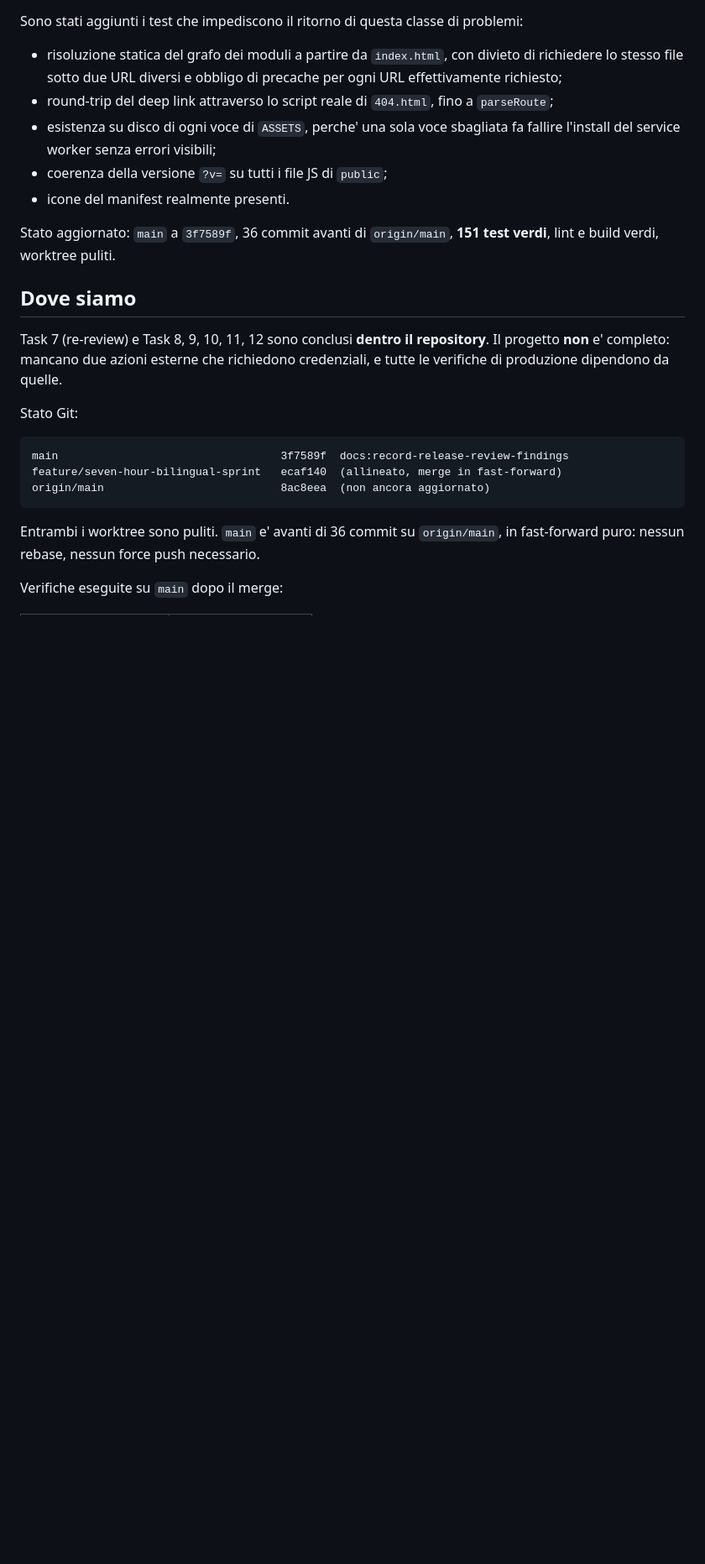
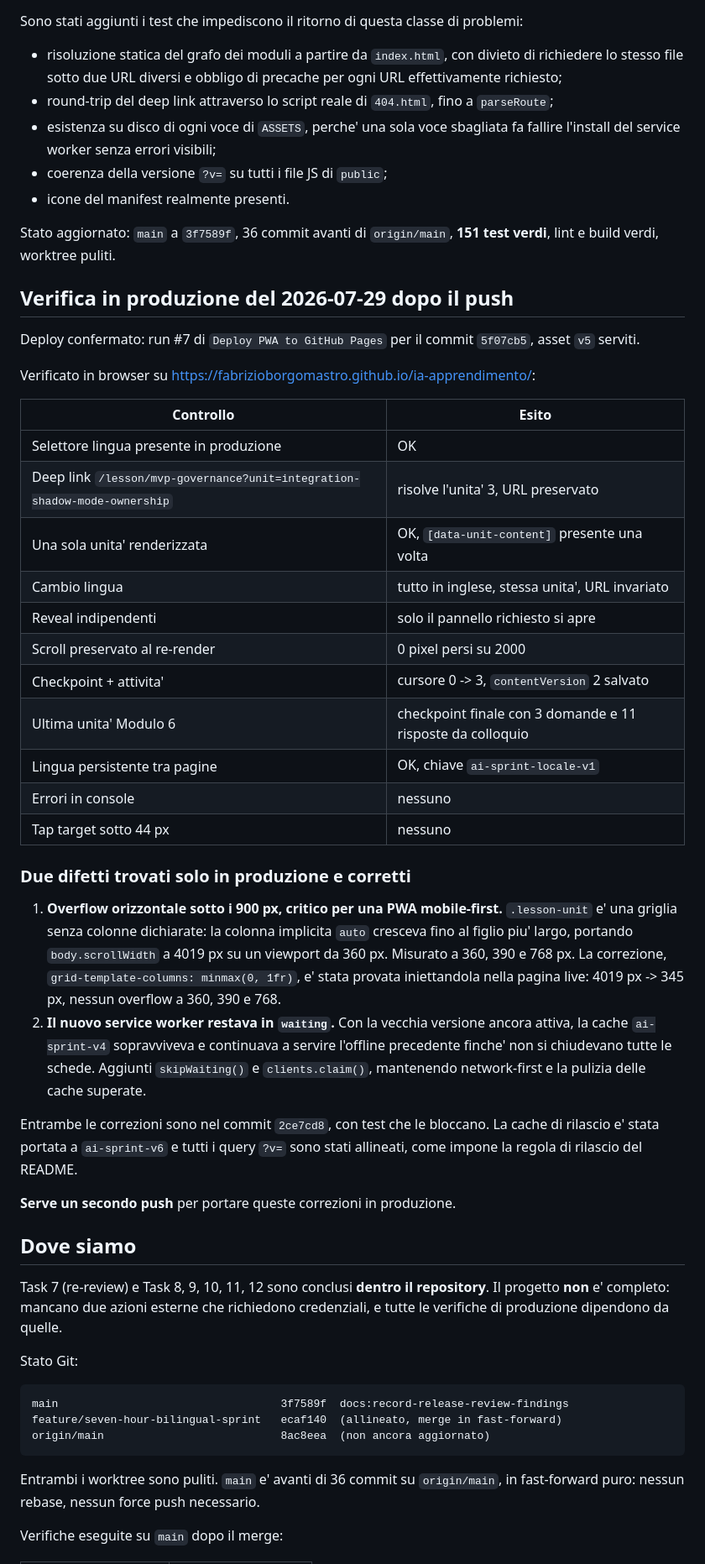
Before and after one commit to fabrizioborgomastro/ia-apprendimento, a Markdown page: docs/RIPRESA_2026-07-29.md, the part around the change. Shown at 84% size. Rendered like a GitHub page; blank space fills up the shorter version.

Commit message:
docs:record-production-verification-and-two-fixes

```diff
--- a/docs/RIPRESA_2026-07-29.md
+++ b/docs/RIPRESA_2026-07-29.md
@@ -43,6 +43,36 @@ Sono stati aggiunti i test che impediscono il ritorno di questa classe di proble
 - icone del manifest realmente presenti.
 
 Stato aggiornato: `main` a `3f7589f`, 36 commit avanti di `origin/main`, **151 test verdi**, lint e build verdi, worktree puliti.
+
+
+## Verifica in produzione del 2026-07-29 dopo il push
+
+Deploy confermato: run #7 di `Deploy PWA to GitHub Pages` per il commit `5f07cb5`, asset `v5` serviti.
+
+Verificato in browser su <https://fabrizioborgomastro.github.io/ia-apprendimento/>:
+
+| Controllo | Esito |
+|---|---|
+| Selettore lingua presente in produzione | OK |
+| Deep link `/lesson/mvp-governance?unit=integration-shadow-mode-ownership` | risolve l'unita' 3, URL preservato |
+| Una sola unita' renderizzata | OK, `[data-unit-content]` presente una volta |
+| Cambio lingua | tutto in inglese, stessa unita', URL invariato |
+| Reveal indipendenti | solo il pannello richiesto si apre |
+| Scroll preservato al re-render | 0 pixel persi su 2000 |
+| Checkpoint + attivita' | cursore 0 -> 3, `contentVersion` 2 salvato |
+| Ultima unita' Modulo 6 | checkpoint finale con 3 domande e 11 risposte da colloquio |
+| Lingua persistente tra pagine | OK, chiave `ai-sprint-locale-v1` |
+| Errori in console | nessuno |
+| Tap target sotto 44 px | nessuno |
+
+### Due difetti trovati solo in produzione e corretti
+
+1. **Overflow orizzontale sotto i 900 px, critico per una PWA mobile-first.** `.lesson-unit` e' una griglia senza colonne dichiarate: la colonna implicita `auto` cresceva fino al figlio piu' largo, portando `body.scrollWidth` a 4019 px su un viewport da 360 px. Misurato a 360, 390 e 768 px. La correzione, `grid-template-columns: minmax(0, 1fr)`, e' stata provata iniettandola nella pagina live: 4019 px -> 345 px, nessun overflow a 360, 390 e 768.
+2. **Il nuovo service worker restava in `waiting`.** Con la vecchia versione ancora attiva, la cache `ai-sprint-v4` sopravviveva e continuava a servire l'offline precedente finche' non si chiudevano tutte le schede. Aggiunti `skipWaiting()` e `clients.claim()`, mantenendo network-first e la pulizia delle cache superate.
+
+Entrambe le correzioni sono nel commit `2ce7cd8`, con test che le bloccano. La cache di rilascio e' stata portata a `ai-sprint-v6` e tutti i query `?v=` sono stati allineati, come impone la regola di rilascio del README.
+
+**Serve un secondo push** per portare queste correzioni in produzione.
 
 ## Dove siamo
 
```
